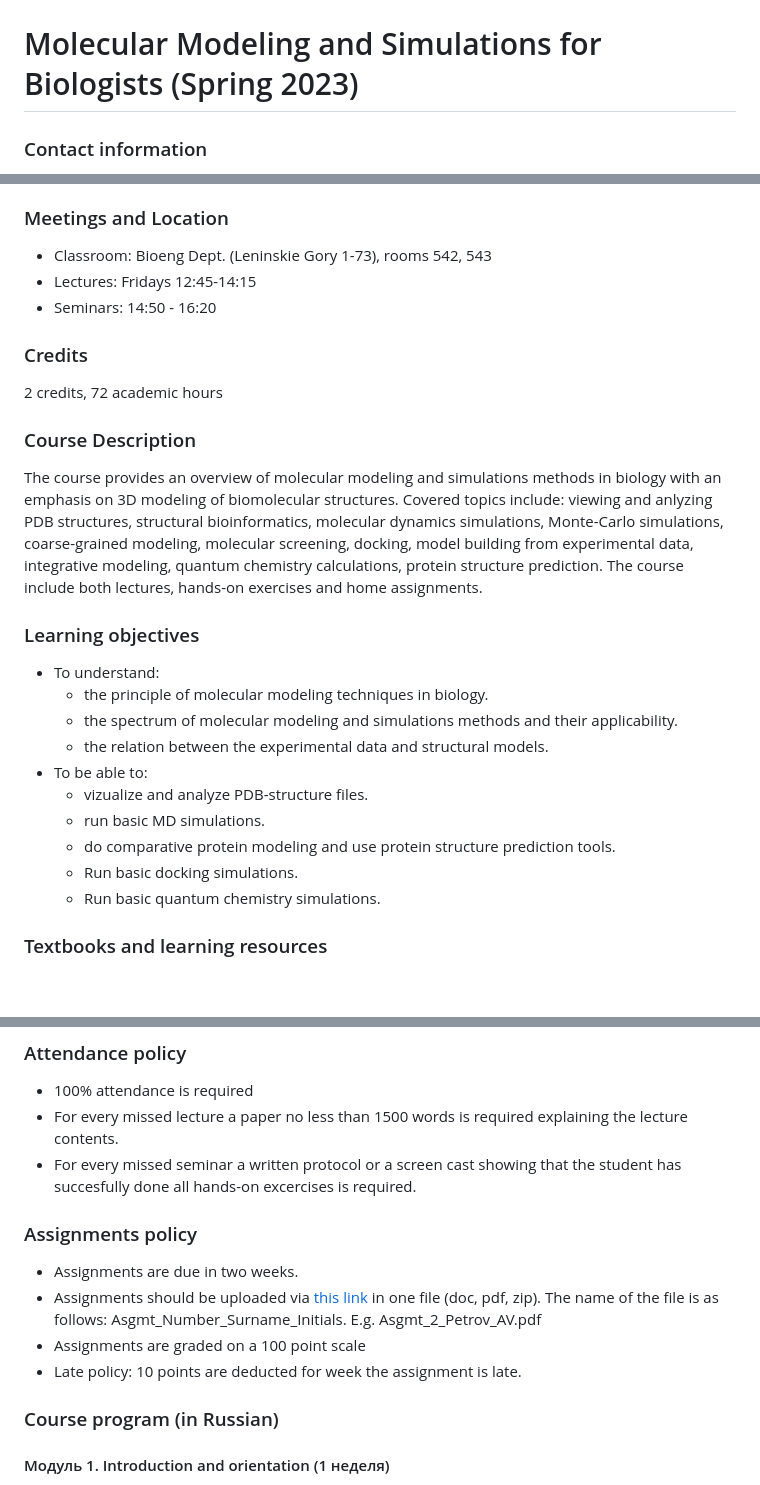
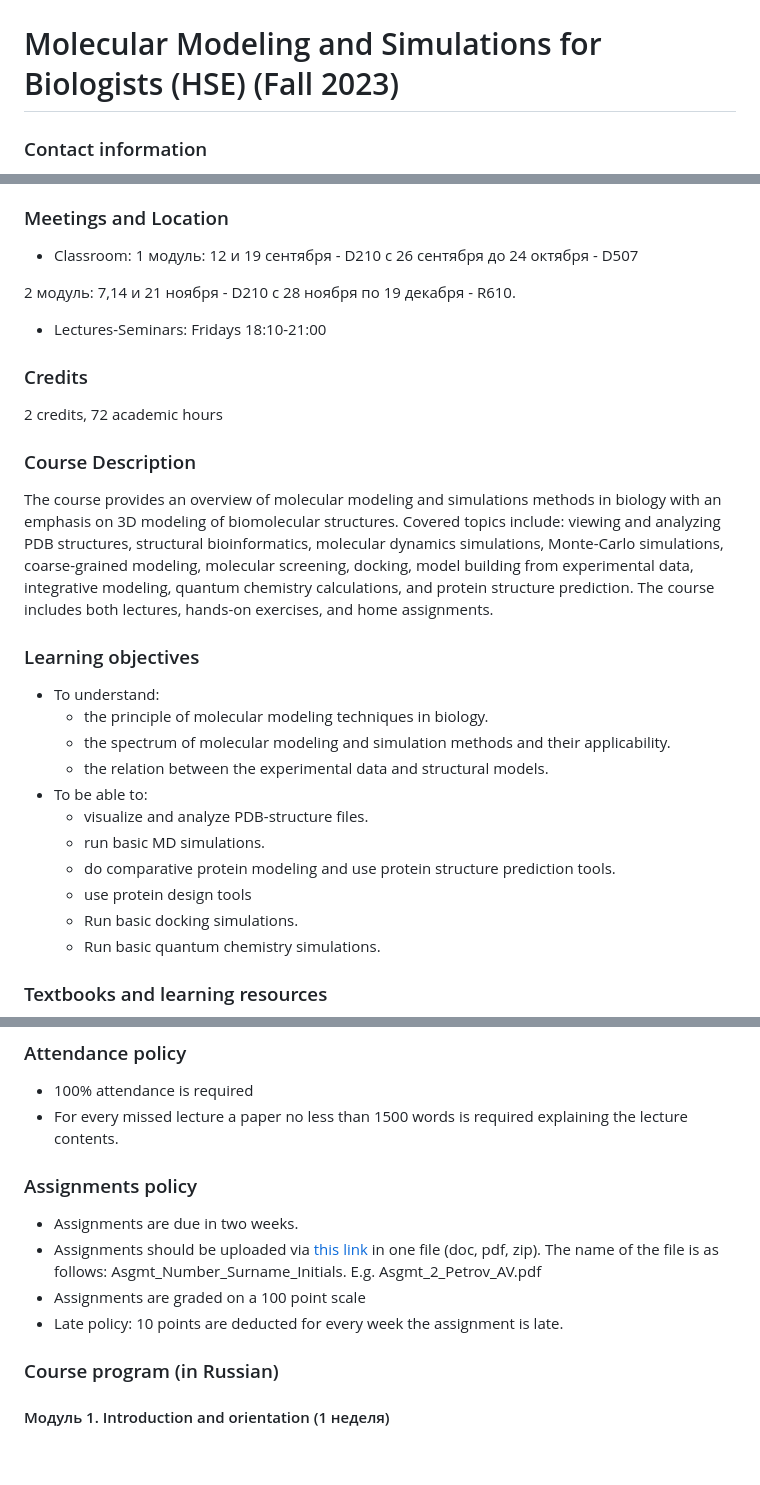
Before and after one commit to n-kosarim/mm_hse_2023_red, a Markdown page: index.md, 3 parts joined by grey strips. Drawn GitHub-style; blank space fills up the shorter version.

```diff
--- a/index.md
+++ b/index.md
@@ -1,5 +1,5 @@
 <a href="https://github.com/intbio/mol_model_course_2023/blob/main/index.md"><img style="position: absolute; top: 0; right: 0; border: 0;" src="gitimg.png" alt="To GitHub"></a>
-# Molecular Modeling and Simulations for Biologists (Spring 2023)
+# Molecular Modeling and Simulations for Biologists (HSE) (Fall 2023)
 
 ### Contact information
 - Instructor: Alexey K. Shaytan, PHD alex@intbio.org
@@ -11,25 +10,34 @@
 
 ### Meetings and Location
-- Classroom: Bioeng Dept. (Leninskie Gory 1-73), rooms 542, 543
-- Lectures: Fridays 12:45-14:15
-- Seminars: 14:50 - 16:20
+- Classroom:
+1 модуль:
+12 и 19 сентября - D210
+с 26 сентября до 24 октября - D507
+
+2 модуль:
+7,14 и 21 ноября - D210
+с 28 ноября по 19 декабря - R610.
+
+- Lectures-Seminars: Fridays 18:10-21:00
+
 
 
 ### Credits
 2 credits, 72 academic hours
 
 ### Course Description
-The course provides an overview of molecular modeling and simulations methods in biology with an emphasis on 3D modeling of biomolecular structures. Covered topics include: viewing and anlyzing PDB structures, structural bioinformatics, molecular dynamics simulations, Monte-Carlo simulations, coarse-grained modeling, molecular screening, docking, model building from experimental data, integrative modeling, quantum chemistry calculations, protein structure prediction.  The course include both lectures, hands-on exercises and home assignments.
+The course provides an overview of molecular modeling and simulations methods in biology with an emphasis on 3D modeling of biomolecular structures. Covered topics include: viewing and analyzing PDB structures, structural bioinformatics, molecular dynamics simulations, Monte-Carlo simulations, coarse-grained modeling, molecular screening, docking, model building from experimental data, integrative modeling, quantum chemistry calculations, and protein structure prediction.  The course includes both lectures, hands-on exercises, and home assignments.
 
 ### Learning objectives
 - To understand:
      - the principle of molecular modeling techniques in biology.
-     - the spectrum of molecular modeling and simulations methods and their applicability.
+     - the spectrum of molecular modeling and simulation methods and their applicability.
      - the relation between the experimental data and structural models.
 - To be able to:
-     - vizualize and analyze PDB-structure files.
+     - visualize and analyze PDB-structure files.
      - run basic MD simulations.
      - do comparative protein modeling and use protein structure prediction tools.
+     - use protein design tools
      - Run basic docking simulations.
      - Run basic quantum chemistry simulations.
 
@@ -61,7 +69,6 @@ The course provides an overview of molecular modeling and simulations methods in
 ### Attendance policy
 - 100% attendance is required
 - For every missed lecture a paper no less than 1500 words is required explaining the lecture contents.
-- For every missed seminar a written protocol or a screen cast showing that the student has succesfully done all hands-on excercises is required.
 
 ### Assignments policy
 - Assignments are due in two weeks.
@@ -69,5 +76,5 @@ The course provides an overview of molecular modeling and simulations methods in
 - Assignments are graded on a 100 point scale
-- Late policy: 10 points are deducted for week the assignment is late.
+- Late policy: 10 points are deducted for every week the assignment is late.
 
 ### Course program (in Russian)
 
```
Also changed, not shown: other parts of index.md (+6 -7 lines).
